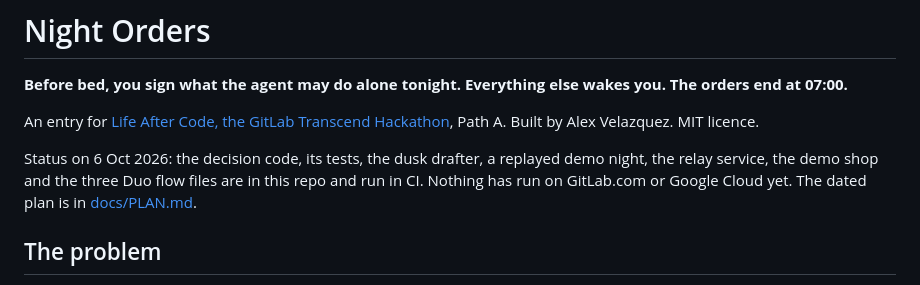
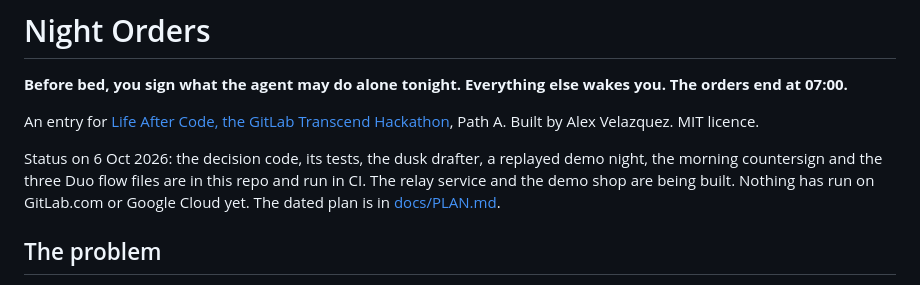
Before and after one commit to alejandro-publius/life-after-code, a Markdown page: README.md, the part around the change. Drawn GitHub-style.

Commit message:
README: say plainly which parts are still being built
Co-Authored-By: Claude Opus 5.5 <noreply@anthropic.com>
Claude-Session: https://claude.ai/code/session_01VG8w28BicVbGkX8NqBStEq

```diff
--- a/README.md
+++ b/README.md
@@ -4,7 +4,7 @@
 
 An entry for [Life After Code, the GitLab Transcend Hackathon](https://gitlab-transcend.devpost.com/), Path A. Built by Alex Velazquez. MIT licence.
 
-Status on 6 Oct 2026: the decision code, its tests, the dusk drafter, a replayed demo night, the relay service, the demo shop and the three Duo flow files are in this repo and run in CI. Nothing has run on GitLab.com or Google Cloud yet. The dated plan is in [docs/PLAN.md](docs/PLAN.md).
+Status on 6 Oct 2026: the decision code, its tests, the dusk drafter, a replayed demo night, the morning countersign and the three Duo flow files are in this repo and run in CI. The relay service and the demo shop are being built. Nothing has run on GitLab.com or Google Cloud yet. The dated plan is in [docs/PLAN.md](docs/PLAN.md).
 
 ## The problem
 
```
